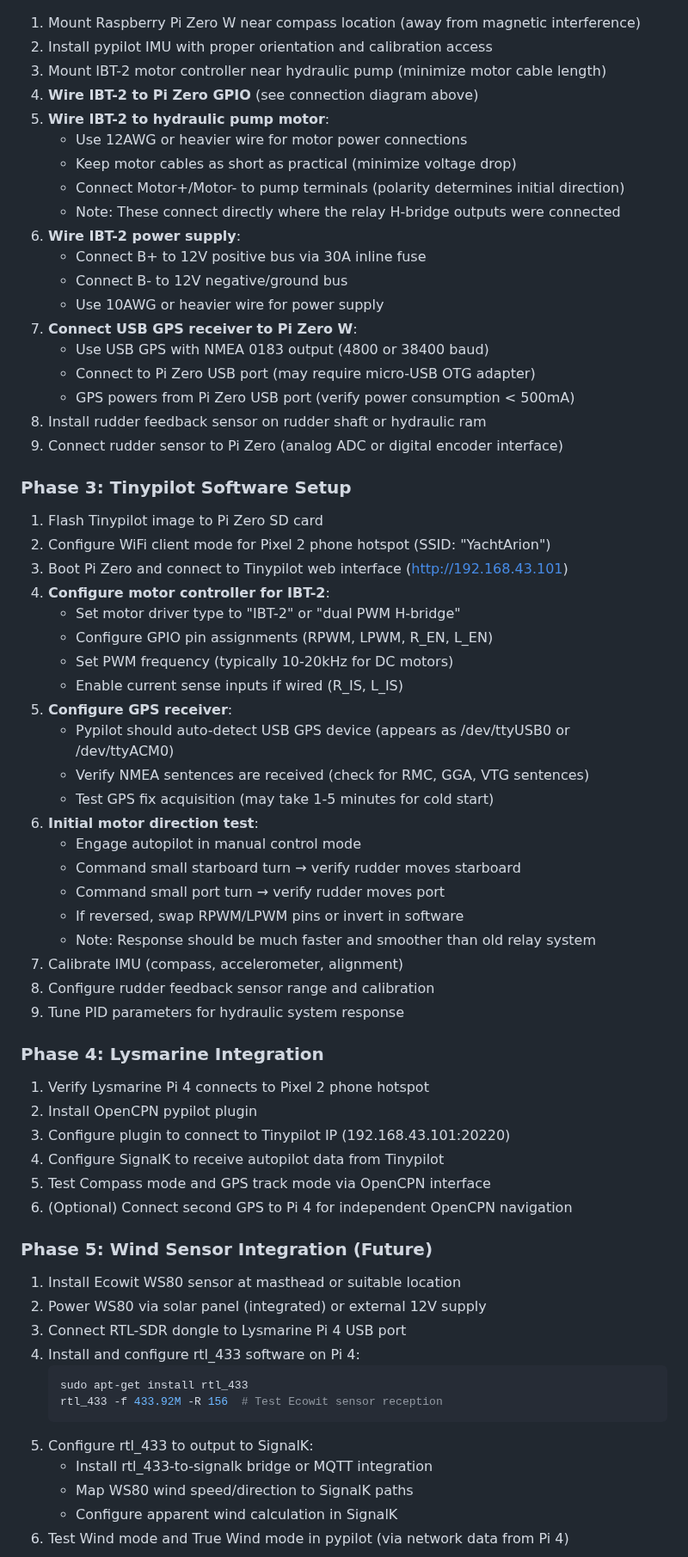
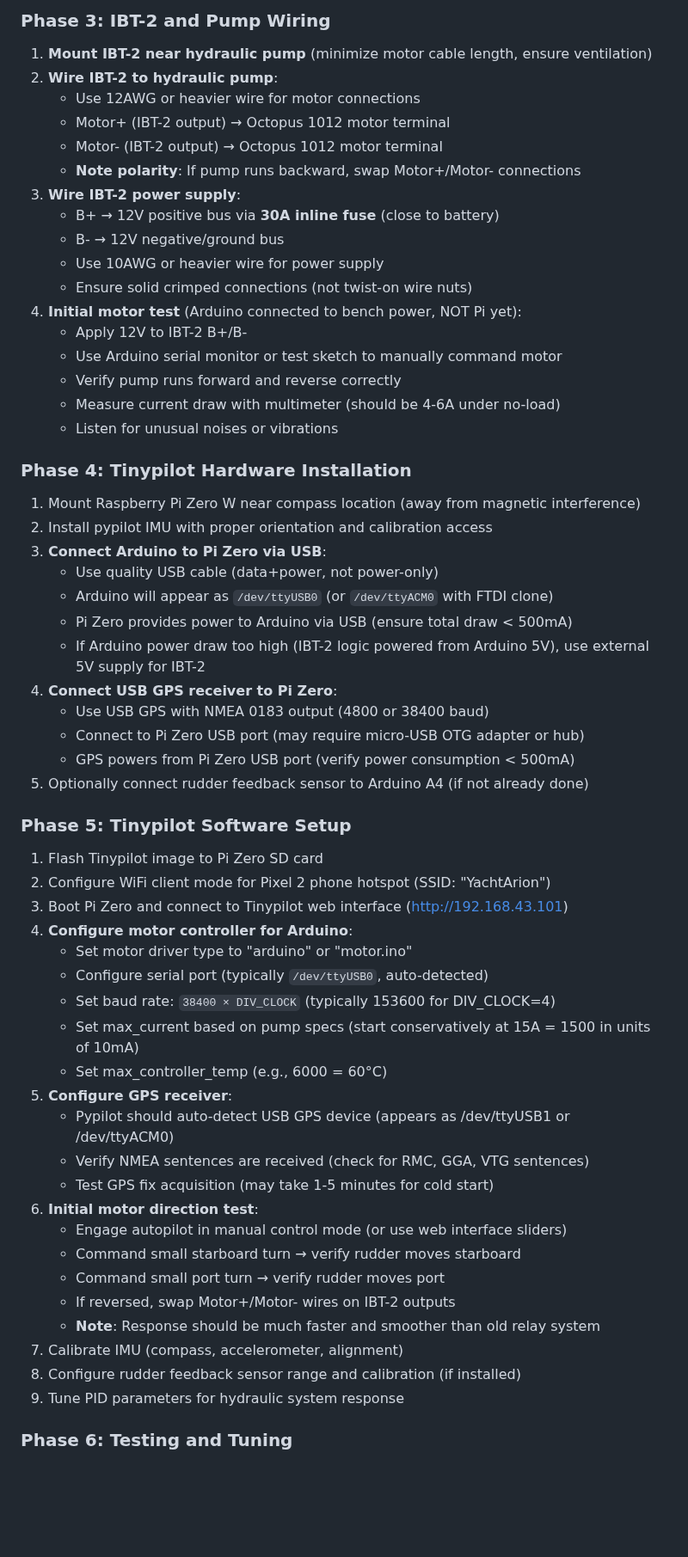
Before and after one commit to botheredbybees/pypilot4arion, a Markdown page: README.md, the part around one of its changes. Shown at 86% size. GitHub-like rendering; blank space fills up the shorter version.

Commit message:
updated readme to include arduino instructions

````diff
--- a/README.md
+++ b/README.md
@@ -290,66 +394,59 @@ Stop:              All relays de-energized (motor floating)
+### Phase 3: IBT-2 and Pump Wiring
+1. **Mount IBT-2 near hydraulic pump** (minimize motor cable length, ensure ventilation)
+2. **Wire IBT-2 to hydraulic pump**:
+   - Use 12AWG or heavier wire for motor connections
+   - Motor+ (IBT-2 output) → Octopus 1012 motor terminal
+   - Motor- (IBT-2 output) → Octopus 1012 motor terminal
+   - **Note polarity**: If pump runs backward, swap Motor+/Motor- connections
+3. **Wire IBT-2 power supply**:
+   - B+ → 12V positive bus via **30A inline fuse** (close to battery)
+   - B- → 12V negative/ground bus
+   - Use 10AWG or heavier wire for power supply
+   - Ensure solid crimped connections (not twist-on wire nuts)
+4. **Initial motor test** (Arduino connected to bench power, NOT Pi yet):
+   - Apply 12V to IBT-2 B+/B-
+   - Use Arduino serial monitor or test sketch to manually command motor
+   - Verify pump runs forward and reverse correctly
+   - Measure current draw with multimeter (should be 4-6A under no-load)
+   - Listen for unusual noises or vibrations
+
+### Phase 4: Tinypilot Hardware Installation
 1. Mount Raspberry Pi Zero W near compass location (away from magnetic interference)
 2. Install pypilot IMU with proper orientation and calibration access
-3. Mount IBT-2 motor controller near hydraulic pump (minimize motor cable length)
-4. **Wire IBT-2 to Pi Zero GPIO** (see connection diagram above)
-5. **Wire IBT-2 to hydraulic pump motor**:
-   - Use 12AWG or heavier wire for motor power connections
-   - Keep motor cables as short as practical (minimize voltage drop)
-   - Connect Motor+/Motor- to pump terminals (polarity determines initial direction)
-   - Note: These connect directly where the relay H-bridge outputs were connected
-6. **Wire IBT-2 power supply**:
-   - Connect B+ to 12V positive bus via 30A inline fuse
-   - Connect B- to 12V negative/ground bus
-   - Use 10AWG or heavier wire for power supply
-7. **Connect USB GPS receiver to Pi Zero W**:
+3. **Connect Arduino to Pi Zero via USB**:
+   - Use quality USB cable (data+power, not power-only)
+   - Arduino will appear as `/dev/ttyUSB0` (or `/dev/ttyACM0` with FTDI clone)
+   - Pi Zero provides power to Arduino via USB (ensure total draw < 500mA)
+   - If Arduino power draw too high (IBT-2 logic powered from Arduino 5V), use external 5V supply for IBT-2
+4. **Connect USB GPS receiver to Pi Zero**:
    - Use USB GPS with NMEA 0183 output (4800 or 38400 baud)
-   - Connect to Pi Zero USB port (may require micro-USB OTG adapter)
+   - Connect to Pi Zero USB port (may require micro-USB OTG adapter or hub)
    - GPS powers from Pi Zero USB port (verify power consumption < 500mA)
-8. Install rudder feedback sensor on rudder shaft or hydraulic ram
-9. Connect rudder sensor to Pi Zero (analog ADC or digital encoder interface)
+5. Optionally connect rudder feedback sensor to Arduino A4 (if not already done)
 
-### Phase 3: Tinypilot Software Setup
+### Phase 5: Tinypilot Software Setup
 1. Flash Tinypilot image to Pi Zero SD card
 2. Configure WiFi client mode for Pixel 2 phone hotspot (SSID: "YachtArion")
 3. Boot Pi Zero and connect to Tinypilot web interface (http://192.168.43.101)
-4. **Configure motor controller for IBT-2**:
-   - Set motor driver type to "IBT-2" or "dual PWM H-bridge"
-   - Configure GPIO pin assignments (RPWM, LPWM, R_EN, L_EN)
-   - Set PWM frequency (typically 10-20kHz for DC motors)
-   - Enable current sense inputs if wired (R_IS, L_IS)
+4. **Configure motor controller for Arduino**:
+   - Set motor driver type to "arduino" or "motor.ino"
+   - Configure serial port (typically `/dev/ttyUSB0`, auto-detected)
+   - Set baud rate: `38400 × DIV_CLOCK` (typically 153600 for DIV_CLOCK=4)
+   - Set max_current based on pump specs (start conservatively at 15A = 1500 in units of 10mA)
+   - Set max_controller_temp (e.g., 6000 = 60°C)
 5. **Configure GPS receiver**:
-   - Pypilot should auto-detect USB GPS device (appears as /dev/ttyUSB0 or /dev/ttyACM0)
+   - Pypilot should auto-detect USB GPS device (appears as /dev/ttyUSB1 or /dev/ttyACM0)
    - Verify NMEA sentences are received (check for RMC, GGA, VTG sentences)
    - Test GPS fix acquisition (may take 1-5 minutes for cold start)
 6. **Initial motor direction test**:
-   - Engage autopilot in manual control mode
+   - Engage autopilot in manual control mode (or use web interface sliders)
    - Command small starboard turn → verify rudder moves starboard
    - Command small port turn → verify rudder moves port
-   - If reversed, swap RPWM/LPWM pins or invert in software
-   - Note: Response should be much faster and smoother than old relay system
+   - If reversed, swap Motor+/Motor- wires on IBT-2 outputs
+   - **Note**: Response should be much faster and smoother than old relay system
 7. Calibrate IMU (compass, accelerometer, alignment)
-8. Configure rudder feedback sensor range and calibration
+8. Configure rudder feedback sensor range and calibration (if installed)
 9. Tune PID parameters for hydraulic system response
 
-### Phase 4: Lysmarine Integration
-1. Verify Lysmarine Pi 4 connects to Pixel 2 phone hotspot
-2. Install OpenCPN pypilot plugin
-3. Configure plugin to connect to Tinypilot IP (192.168.43.101:20220)
-4. Configure SignalK to receive autopilot data from Tinypilot
-5. Test Compass mode and GPS track mode via OpenCPN interface
-6. (Optional) Connect second GPS to Pi 4 for independent OpenCPN navigation
+### Phase 6: Testing and Tuning
 
-### Phase 5: Wind Sensor Integration (Future)
-1. Install Ecowit WS80 sensor at masthead or suitable location
-2. Power WS80 via solar panel (integrated) or external 12V supply
-3. Connect RTL-SDR dongle to Lysmarine Pi 4 USB port
-4. Install and configure rtl_433 software on Pi 4:
-   ```bash
-   sudo apt-get install rtl_433
-   rtl_433 -f 433.92M -R 156  # Test Ecowit sensor reception
-   ```
-5. Configure rtl_433 to output to SignalK:
-   - Install rtl_433-to-signalk bridge or MQTT integration
-   - Map WS80 wind speed/direction to SignalK paths
-   - Configure apparent wind calculation in SignalK
-6. Test Wind mode and True Wind mode in pypilot (via network data from Pi 4)
-
````
Also changed, not shown: other parts of README.md (+315 -308 lines).
